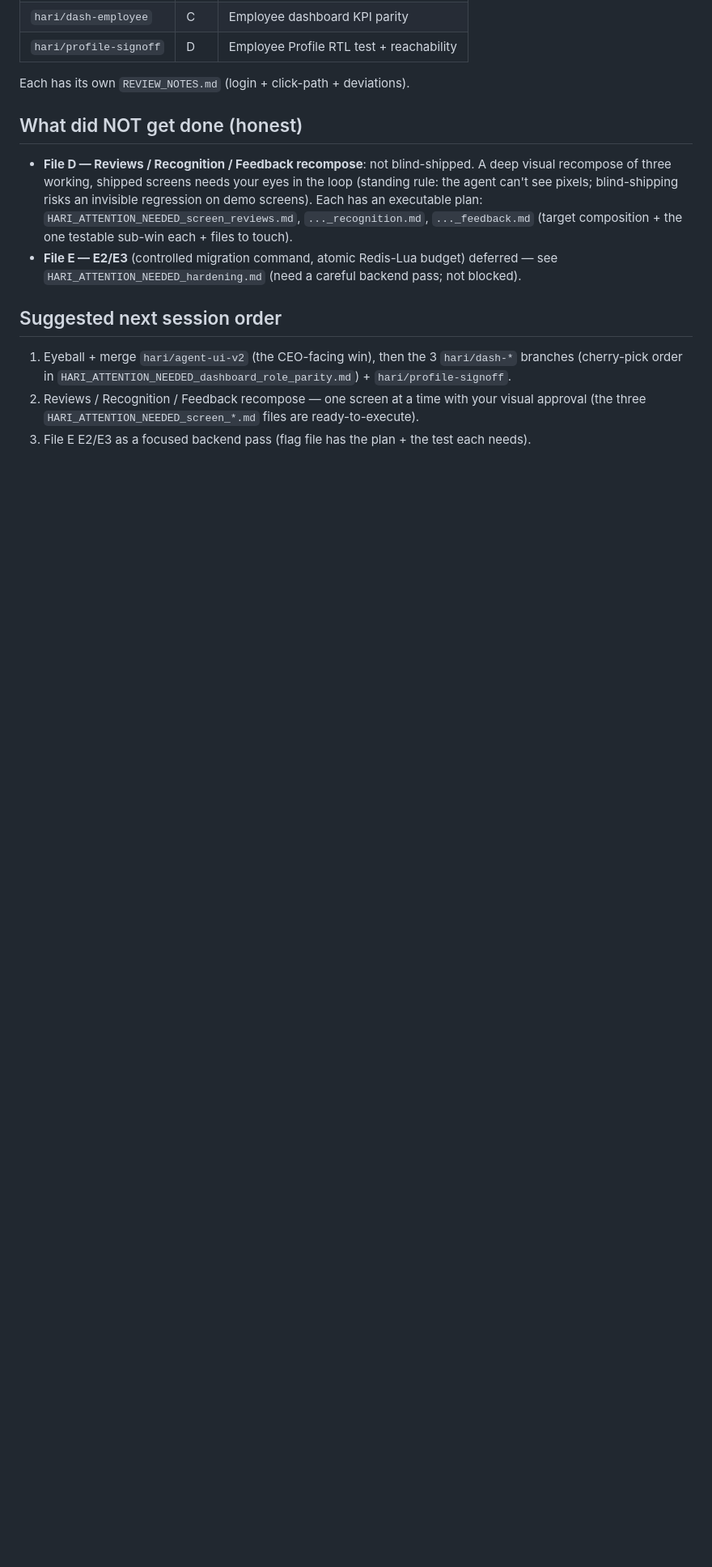
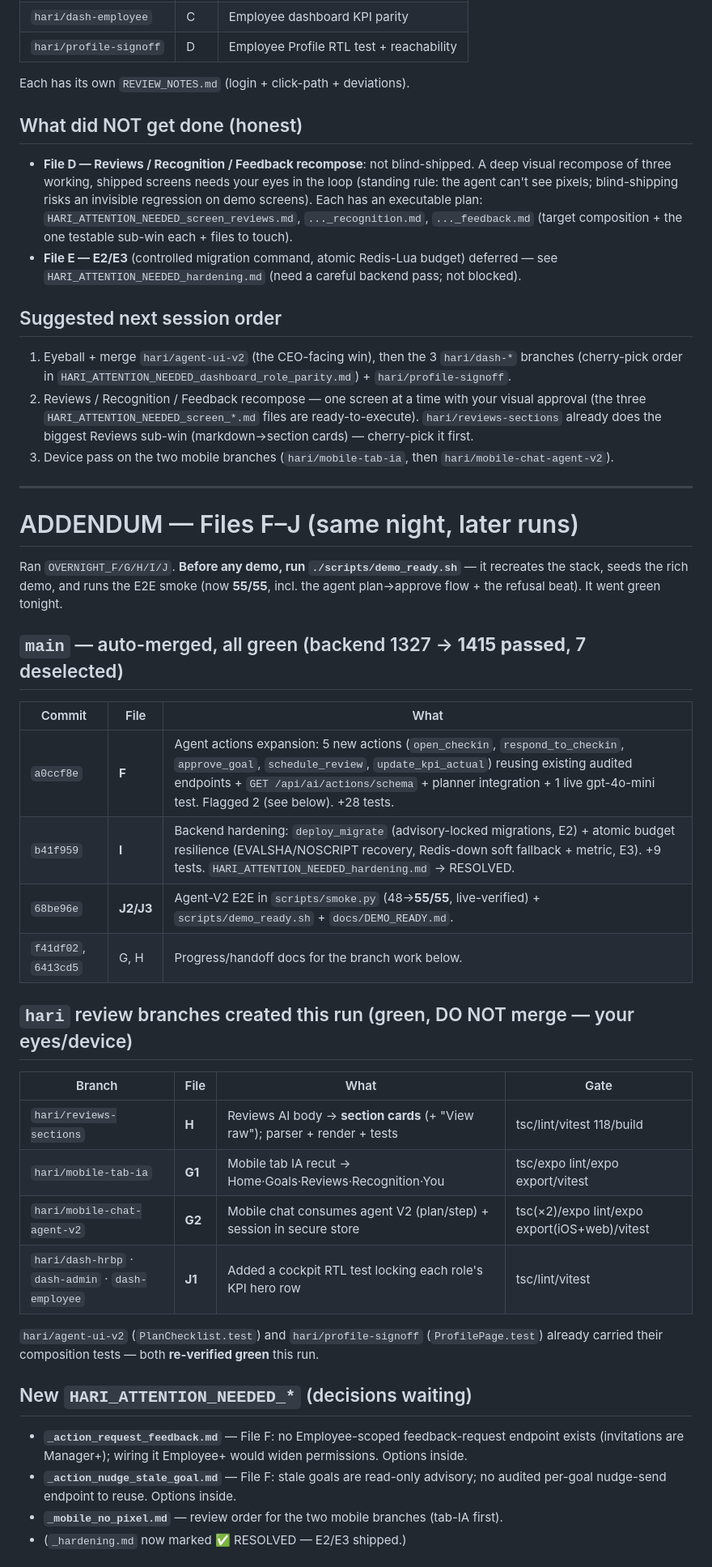
Before and after one commit to Hari-builds-ideas/pms-talbotiq, a Markdown page: MORNING_HANDOFF_JULY3.md, the part around one of its changes. Shown at 81% size. Drawn GitHub-style; blank space fills up the shorter version.

```diff
--- a/MORNING_HANDOFF_JULY3.md
+++ b/MORNING_HANDOFF_JULY3.md
@@ -90,5 +90,42 @@ Each has its own `REVIEW_NOTES.md` (login + click-path + deviations).
 1. Eyeball + merge `hari/agent-ui-v2` (the CEO-facing win), then the 3 `hari/dash-*` branches
    (cherry-pick order in `HARI_ATTENTION_NEEDED_dashboard_role_parity.md`) + `hari/profile-signoff`.
 2. Reviews / Recognition / Feedback recompose — one screen at a time with your visual approval (the
-   three `HARI_ATTENTION_NEEDED_screen_*.md` files are ready-to-execute).
-3. File E E2/E3 as a focused backend pass (flag file has the plan + the test each needs).
+   three `HARI_ATTENTION_NEEDED_screen_*.md` files are ready-to-execute). `hari/reviews-sections`
+   already does the biggest Reviews sub-win (markdown→section cards) — cherry-pick it first.
+3. Device pass on the two mobile branches (`hari/mobile-tab-ia`, then `hari/mobile-chat-agent-v2`).
+
+---
+
+# ADDENDUM — Files F–J (same night, later runs)
+
+Ran `OVERNIGHT_F/G/H/I/J`. **Before any demo, run `./scripts/demo_ready.sh`** — it
+recreates the stack, seeds the rich demo, and runs the E2E smoke (now **55/55**,
+incl. the agent plan→approve flow + the refusal beat). It went green tonight.
+
+## `main` — auto-merged, all green (backend 1327 → **1415 passed**, 7 deselected)
+| Commit | File | What |
+|---|---|---|
+| `a0ccf8e` | **F** | Agent actions expansion: 5 new actions (`open_checkin`, `respond_to_checkin`, `approve_goal`, `schedule_review`, `update_kpi_actual`) reusing existing audited endpoints + `GET /api/ai/actions/schema` + planner integration + 1 live gpt-4o-mini test. Flagged 2 (see below). +28 tests. |
+| `b41f959` | **I** | Backend hardening: `deploy_migrate` (advisory-locked migrations, E2) + atomic budget resilience (EVALSHA/NOSCRIPT recovery, Redis-down soft fallback + metric, E3). +9 tests. `HARI_ATTENTION_NEEDED_hardening.md` → RESOLVED. |
+| `68be96e` | **J2/J3** | Agent-V2 E2E in `scripts/smoke.py` (48→**55/55**, live-verified) + `scripts/demo_ready.sh` + `docs/DEMO_READY.md`. |
+| `f41df02`, `6413cd5` | G, H | Progress/handoff docs for the branch work below. |
+
+## `hari` review branches created this run (green, DO NOT merge — your eyes/device)
+| Branch | File | What | Gate |
+|---|---|---|---|
+| `hari/reviews-sections` | **H** | Reviews AI body → **section cards** (+ "View raw"); parser + render + tests | tsc/lint/vitest 118/build |
+| `hari/mobile-tab-ia` | **G1** | Mobile tab IA recut → Home·Goals·Reviews·Recognition·You | tsc/expo lint/expo export/vitest |
+| `hari/mobile-chat-agent-v2` | **G2** | Mobile chat consumes agent V2 (plan/step) + session in secure store | tsc(×2)/expo lint/expo export(iOS+web)/vitest |
+| `hari/dash-hrbp` · `dash-admin` · `dash-employee` | **J1** | Added a cockpit RTL test locking each role's KPI hero row | tsc/lint/vitest |
+
+`hari/agent-ui-v2` (`PlanChecklist.test`) and `hari/profile-signoff` (`ProfilePage.test`)
+already carried their composition tests — both **re-verified green** this run.
+
+## New `HARI_ATTENTION_NEEDED_*` (decisions waiting)
+- **`_action_request_feedback.md`** — File F: no Employee-scoped feedback-request endpoint
+  exists (invitations are Manager+); wiring it Employee+ would widen permissions. Options inside.
+- **`_action_nudge_stale_goal.md`** — File F: stale goals are read-only advisory; no audited
+  per-goal nudge-send endpoint to reuse. Options inside.
+- **`_mobile_no_pixel.md`** — review order for the two mobile branches (tab-IA first).
+- (`_hardening.md` now marked ✅ RESOLVED — E2/E3 shipped.)
+
```
Also changed, not shown: other parts of MORNING_HANDOFF_JULY3.md (+24 -0 lines).
